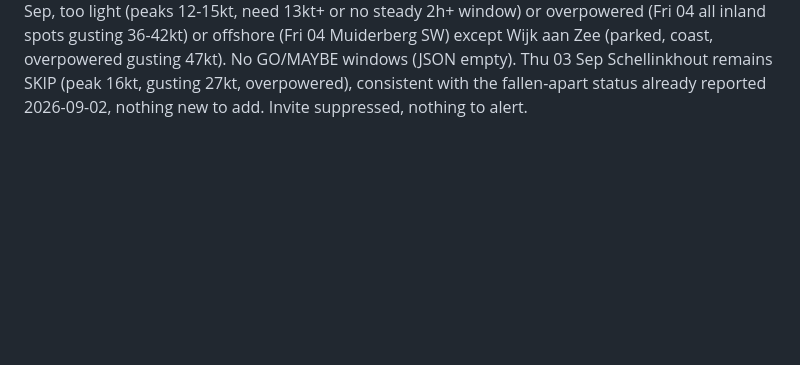
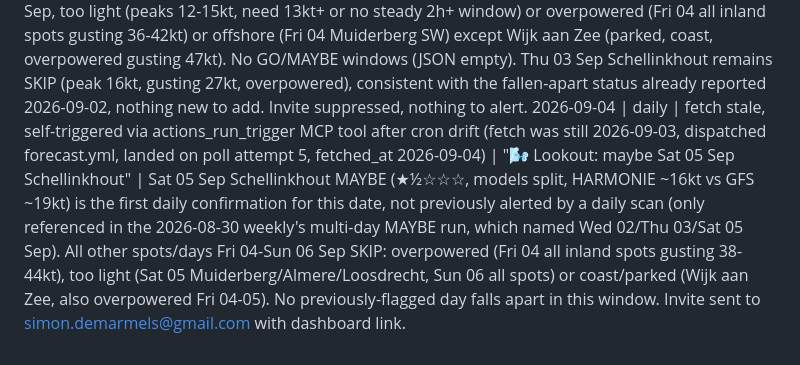
Before and after one commit to SD4444/wendy-foils, a Markdown page: logs/runs.md, the part around the change. Rendered like a GitHub page; blank space fills up the shorter version.

Commit message:
Wendy: daily run 2026-09-04
Co-Authored-By: Claude Sonnet 5 <noreply@anthropic.com>
Claude-Session: https://claude.ai/code/session_01HYKWBwfVwR6wPPbEAksFcC

```diff
--- a/logs/runs.md
+++ b/logs/runs.md
@@ -72,3 +72,4 @@
 2026-09-01 | daily | fetch stale, self-triggered via actions_run_trigger MCP tool after cron drift (fetch was still 2026-08-31, dispatched forecast.yml, landed on poll attempt 4, fetched_at 2026-09-01T05:07:13Z) | "🌬️ Lookout: maybe Thu 03 Sep Schellinkhout" | Thu 03 Sep Schellinkhout MAYBE is the first daily confirmation (models split, HARMONIE ~10kt vs GFS ~14kt), matching the 2026-08-30 weekly which flagged it as part of a multi-day MAYBE run (Wed 02/Thu 03/Sat 05 Sep); no prior daily alert covered this date. All other spots/days Tue 01-Thu 03 Sep SKIP (too light, peaks 9-14kt, need 13kt+) or offshore (Thu 03 Muiderberg SSW) or overpowered (Thu 03 Almere Muiderzand gusting 29kt) except Wijk aan Zee (parked, coast). Last daily MAYBE was Sun 30 Aug Schellinkhout, already passed 2026-08-31. Invite sent to simon.demarmels@gmail.com with dashboard link.
 2026-09-02 | daily | fetch OK (fetched_at 2026-09-02T05:04:23Z, self-triggered via actions_run_trigger MCP tool after cron drift, landed on poll attempt 2) | "🌬️ Lookout: no foil window" | All spots SKIP Wed 02-Fri 04 Sep, too light (peaks 10-14kt) or overpowered (Fri 04 all inland spots gusting 36-41kt) except Wijk aan Zee (parked, coast, overpowered gusting 48kt). No GO/MAYBE windows (JSON empty). Thu 03 Sep Schellinkhout, flagged MAYBE yesterday (models split, HARMONIE ~10kt vs GFS ~14kt), has FALLEN APART: now SKIP, wind picked up to overpowered (peak 17kt, gusting 28kt). Invite sent to simon.demarmels@gmail.com with a fallen-apart callout box and dashboard link.
 2026-09-03 | daily | fetch OK (fetched_at 2026-09-03T05:05:14Z, self-triggered via actions_run_trigger MCP tool after cron drift, landed on poll attempt 2) | "🌬️ Lookout: no foil window" | All spots SKIP Thu 03-Sat 05 Sep, too light (peaks 12-15kt, need 13kt+ or no steady 2h+ window) or overpowered (Fri 04 all inland spots gusting 36-42kt) or offshore (Fri 04 Muiderberg SW) except Wijk aan Zee (parked, coast, overpowered gusting 47kt). No GO/MAYBE windows (JSON empty). Thu 03 Sep Schellinkhout remains SKIP (peak 16kt, gusting 27kt, overpowered), consistent with the fallen-apart status already reported 2026-09-02, nothing new to add. Invite suppressed, nothing to alert.
+2026-09-04 | daily | fetch stale, self-triggered via actions_run_trigger MCP tool after cron drift (fetch was still 2026-09-03, dispatched forecast.yml, landed on poll attempt 5, fetched_at 2026-09-04) | "🌬️ Lookout: maybe Sat 05 Sep Schellinkhout" | Sat 05 Sep Schellinkhout MAYBE (★½☆☆☆, models split, HARMONIE ~16kt vs GFS ~19kt) is the first daily confirmation for this date, not previously alerted by a daily scan (only referenced in the 2026-08-30 weekly's multi-day MAYBE run, which named Wed 02/Thu 03/Sat 05 Sep). All other spots/days Fri 04-Sun 06 Sep SKIP: overpowered (Fri 04 all inland spots gusting 38-44kt), too light (Sat 05 Muiderberg/Almere/Loosdrecht, Sun 06 all spots) or coast/parked (Wijk aan Zee, also overpowered Fri 04-05). No previously-flagged day falls apart in this window. Invite sent to simon.demarmels@gmail.com with dashboard link.
```
